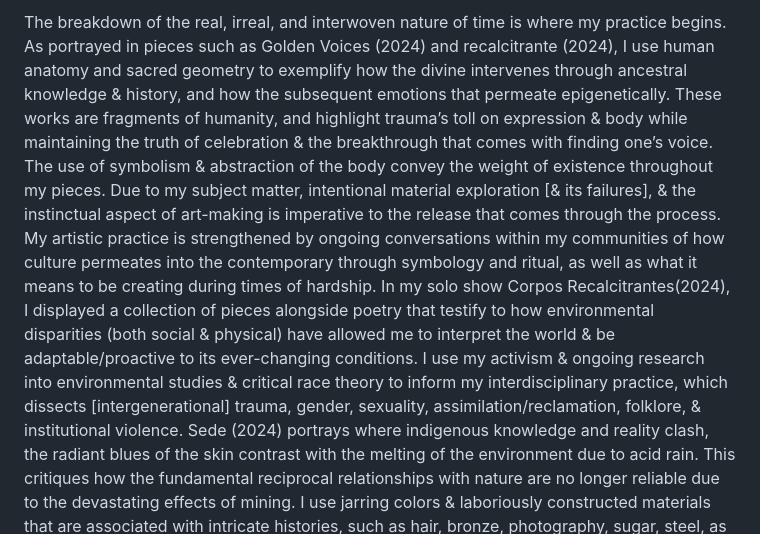
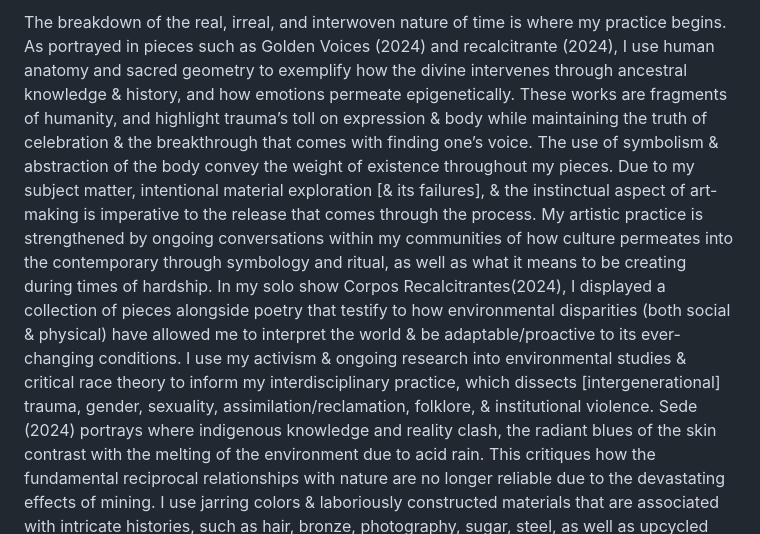
Before and after one commit to morbidacucar/morbid, a Markdown page: README.md, the part around the change. Drawn GitHub-style.

Commit message:
Revise and enhance the README content

```diff
--- a/README.md
+++ b/README.md
@@ -1,3 +1,3 @@
-The breakdown of the real, irreal, and interwoven nature of time is where my practice begins. As portrayed in pieces such as Golden Voices (2024) and recalcitrante (2024), I use human anatomy and sacred geometry to exemplify how the divine intervenes through ancestral knowledge & history, and how the subsequent emotions that permeate epigenetically. These works are fragments of humanity, and highlight trauma’s toll on expression & body while maintaining the truth of celebration & the breakthrough that comes with finding one’s voice. The use of symbolism & abstraction of the body convey the weight of existence throughout my pieces. Due to my subject matter, intentional material exploration [& its failures], & the instinctual aspect of art-making is imperative to the release that comes through the process. My artistic practice is strengthened by ongoing conversations within my communities of how culture permeates into the contemporary through symbology and ritual, as well as what it means to be creating during times of hardship. In my solo show Corpos Recalcitrantes(2024), I displayed a collection of pieces alongside poetry that testify to how environmental disparities (both social & physical) have allowed me to interpret the world & be adaptable/proactive to its ever-changing conditions.
+The breakdown of the real, irreal, and interwoven nature of time is where my practice begins. As portrayed in pieces such as Golden Voices (2024) and recalcitrante (2024), I use human anatomy and sacred geometry to exemplify how the divine intervenes through ancestral knowledge & history, and how emotions permeate epigenetically. These works are fragments of humanity, and highlight trauma’s toll on expression & body while maintaining the truth of celebration & the breakthrough that comes with finding one’s voice. The use of symbolism & abstraction of the body convey the weight of existence throughout my pieces. Due to my subject matter, intentional material exploration [& its failures], & the instinctual aspect of art-making is imperative to the release that comes through the process. My artistic practice is strengthened by ongoing conversations within my communities of how culture permeates into the contemporary through symbology and ritual, as well as what it means to be creating during times of hardship. In my solo show Corpos Recalcitrantes(2024), I displayed a collection of pieces alongside poetry that testify to how environmental disparities (both social & physical) have allowed me to interpret the world & be adaptable/proactive to its ever-changing conditions.
 I use my activism & ongoing research into environmental studies & critical race theory to inform my interdisciplinary practice, which dissects [intergenerational] trauma, gender, sexuality, assimilation/reclamation, folklore, & institutional violence. Sede (2024) portrays where indigenous knowledge and reality clash, the radiant blues of the skin contrast with the melting of the environment due to acid rain. This critiques how the fundamental reciprocal relationships with nature are no longer reliable due to the devastating effects of mining. I use jarring colors & laboriously constructed materials that are associated with intricate histories, such as hair, bronze, photography, sugar, steel, as well as upcycled goods.
 By offering a material autonomy, I see a [trans]formation akin to mine, one where what is used is granted its opportunity to share its history, one where space is created to understand the delicate balance of existence. Throughout my photography, Dripping with Lace(2023) and ABSORBED SOLIP[CIS]M (2025), I mesh poetry and interpersonal power dynamics as a method of archiving the erasure & subsequent perseverance that have [trans]muted through my relationships. Song and prose, which have shaped my physical practice, have been heavily inspired by the lovingly recorded firsthand perspectives of iconic feminist/ womanist writers, such as but not limited to: Audre Lorde, Omi’Seke Tinsley, & Saidiya Hartman. Their writing invites people into what it is to create counterspaces that spread radical joy in the face of fear and hatred, which inspired me to create the AtlantiQ collective- a group where black artists can come together for discussion, to share resources, and sell their art for community mutual aid. Within these spaces that breed solidarity, we have been able to counter erasure & foster the boundless creativity that it takes to create culture from ashes. This exchange is what expands my work beyond the white cube and into every corner of existence- everything that axé moves through.
```
